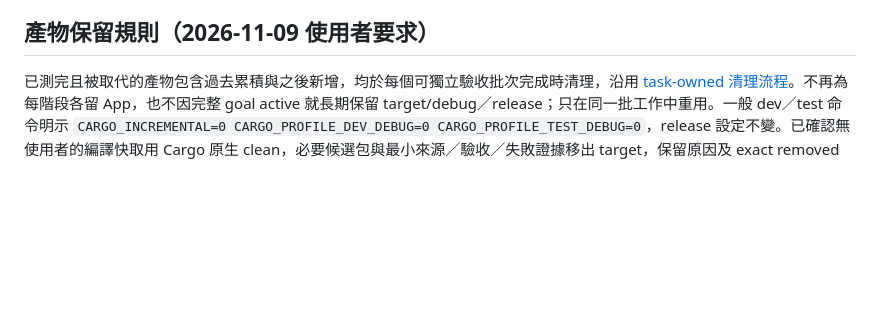
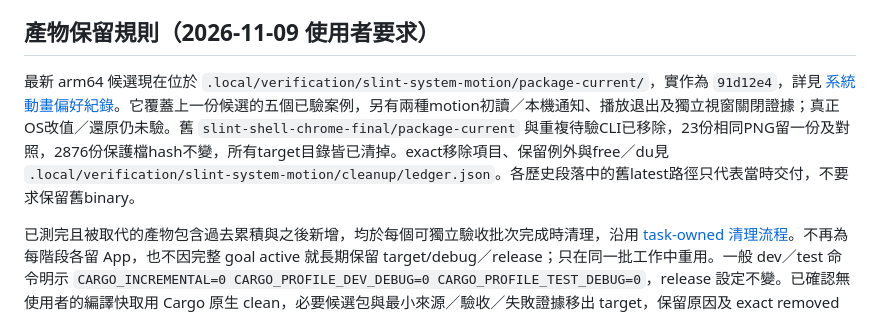
Before and after one commit to yam276/PTTStella, a Markdown page: docs/slint-evaluation-plan.md, the part around the change. Drawn GitHub-style; blank space fills up the shorter version.

```diff
--- a/docs/slint-evaluation-plan.md
+++ b/docs/slint-evaluation-plan.md
@@ -29,6 +29,8 @@ Dioxus 初始基準為 `5ea9ad6a498331d0cbebc7d9803e0a51df46e5c3`，已包含分
 - 候選版須通過所有既有功能、四個目標架構安裝、舊資料讀寫與回退，以及下文效能門檻。S8 交付可審閱的候選包、可逆切換方案與結論。使用者接受後才進入 S9。若 `develop` 推進，切換前以待整合的實際 commit 重跑變更相關項目和整體效能，新增功能納入驗收。
 
 ## 產物保留規則（2026-11-09 使用者要求）
+
+最新 arm64 候選現在位於 `.local/verification/slint-system-motion/package-current/`，實作為 `91d12e4`，詳見 [系統動畫偏好紀錄](slint-system-motion.md)。它覆蓋上一份候選的五個已驗案例，另有兩種motion初讀／本機通知、播放退出及獨立視窗關閉證據；真正OS改值／還原仍未驗。舊 `slint-shell-chrome-final/package-current` 與重複待驗CLI已移除，23份相同PNG留一份及對照，2876份保護檔hash不變，所有target目錄皆已清掉。exact移除項目、保留例外與free／du見 `.local/verification/slint-system-motion/cleanup/ledger.json`。各歷史段落中的舊latest路徑只代表當時交付，不要求保留舊binary。
 
 已測完且被取代的產物包含過去累積與之後新增，均於每個可獨立驗收批次完成時清理，沿用 [task-owned 清理流程](development-harness.md#產物清理與結案)。不再為每階段各留 App，也不因完整 goal active 就長期保留 target/debug／release；只在同一批工作中重用。一般 dev／test 命令明示 `CARGO_INCREMENTAL=0 CARGO_PROFILE_DEV_DEBUG=0 CARGO_PROFILE_TEST_DEBUG=0`，release 設定不變。已確認無使用者的編譯快取用 Cargo 原生 clean，必要候選包與最小來源／驗收／失敗證據移出 target，保留原因及 exact removed paths 另記。不啟動背景刪除服務。
 
```
Also changed, not shown: docs/slint-system-motion.md (+2 -0 lines).
